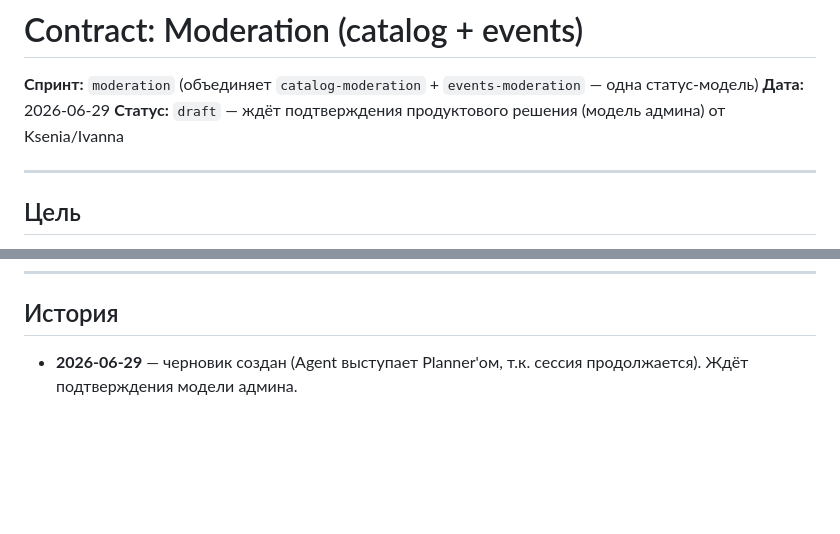
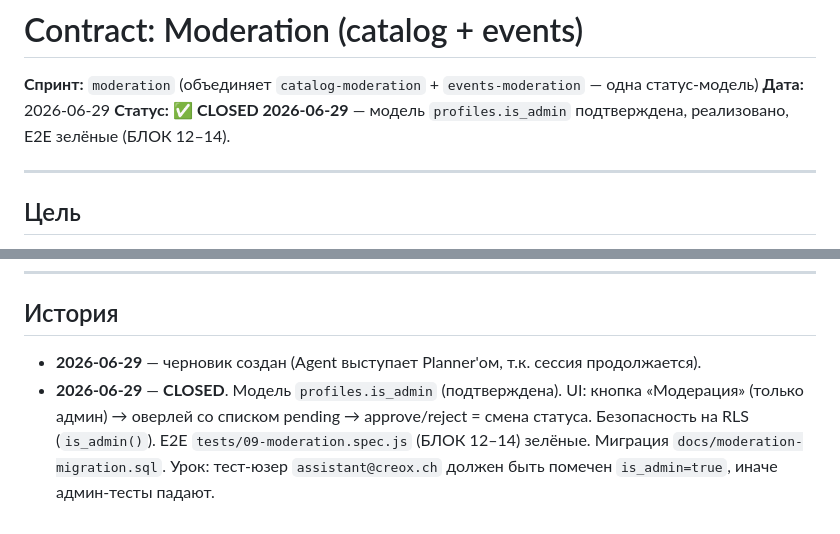
Before and after one commit to creox-ch/slswiss, a Markdown page: docs/contracts/moderation.md, 2 parts joined by grey strips. GitHub-like rendering; blank space fills up the shorter version.

```diff
--- a/docs/contracts/moderation.md
+++ b/docs/contracts/moderation.md
@@ -2,7 +2,7 @@
 
 **Спринт:** `moderation` (объединяет `catalog-moderation` + `events-moderation` — одна статус-модель)
 **Дата:** 2026-06-29
-**Статус:** `draft` — ждёт подтверждения продуктового решения (модель админа) от Ksenia/Ivanna
+**Статус:** ✅ **CLOSED 2026-06-29** — модель `profiles.is_admin` подтверждена, реализовано, E2E зелёные (БЛОК 12–14).
 
 ---
 
@@ -78,4 +78,7 @@
 ## История
 
 - **2026-06-29** — черновик создан (Agent выступает Planner'ом, т.к. сессия продолжается).
-  Ждёт подтверждения модели админа.
+- **2026-06-29** — **CLOSED**. Модель `profiles.is_admin` (подтверждена). UI: кнопка «Модерация» (только админ) →
+  оверлей со списком pending → approve/reject = смена статуса. Безопасность на RLS (`is_admin()`).
+  E2E `tests/09-moderation.spec.js` (БЛОК 12–14) зелёные. Миграция `docs/moderation-migration.sql`.
+  Урок: тест-юзер `assistant@creox.ch` должен быть помечен `is_admin=true`, иначе админ-тесты падают.
```
Also changed, not shown: STATE.md (+3 -2 lines), docs/BACKLOG.md (+5 -9 lines).
